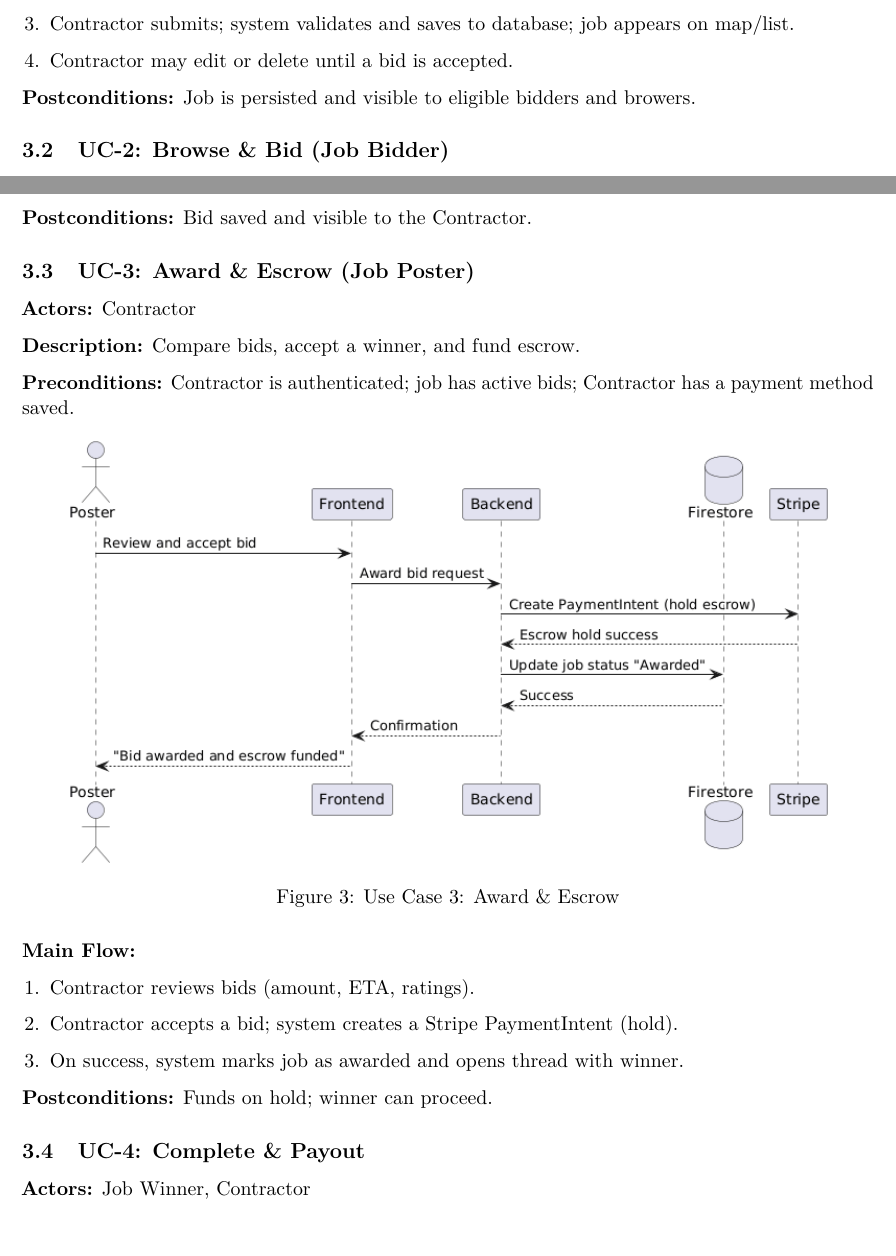
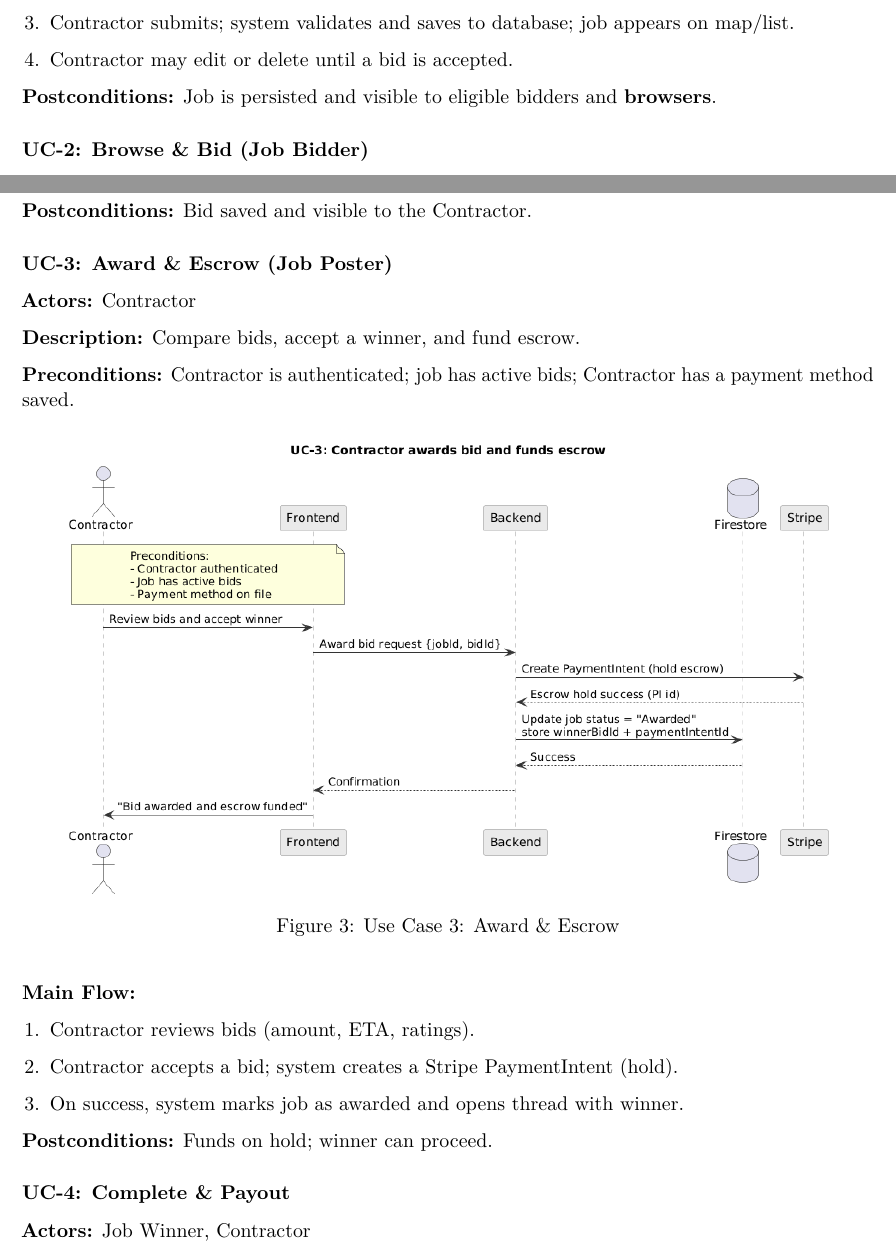
Before and after one commit to tjung-git/OpenBid-Map-first-Bidding-Markplace, a LaTeX document (documentation/1.2 Detailed User Stories, Requirements, and Initial Prototype/main.tex): two parts of pages 3 and 6 of 12 before the commit and two parts of pages 4 and 6 of 12 after it, joined at a grey line, cut so that both start at the same text, the shorter picture padded with empty space. Compiled offline with pdfLaTeX.

Commit message:
Updated UC
Update UC and placed them in its respective section

```diff
--- a/documentation/1.2 Detailed User Stories, Requirements, and Initial Prototype/main.tex
+++ b/documentation/1.2 Detailed User Stories, Requirements, and Initial Prototype/main.tex
@@ -136,9 +137,9 @@ This document outlines the deliverables for Iteration~2 of \project: detailed us
   \item Contractor submits; system validates and saves to database; job appears on map/list.
   \item Contractor may edit or delete until a bid is accepted.
 \end{enumerate}
-\textbf{Postconditions:} Job is persisted and visible to eligible bidders and browers.
+\textbf{Postconditions:} Job is persisted and visible to eligible bidders and \textbf{browsers}.
 
-\subsection{UC-2: Browse \& Bid (Job Bidder)}
+\subsubsection*{UC-2: Browse \& Bid (Job Bidder)}
 \textbf{Actors:} Bidder \par
 \textbf{Description:} Discover nearby jobs and place bids. \par
 \textbf{Preconditions:} User is authenticated; KYC verified. \par
@@ -158,16 +161,18 @@ This document outlines the deliverables for Iteration~2 of \project: detailed us
 \end{enumerate}
 \textbf{Postconditions:} Bid saved and visible to the Contractor.
 
-\subsection{UC-3: Award \& Escrow (Job Poster)}
+\subsubsection*{UC-3: Award \& Escrow (Job Poster)}
 \textbf{Actors:} Contractor \par
 \textbf{Description:} Compare bids, accept a winner, and fund escrow.\par
 \textbf{Preconditions:} Contractor is authenticated; job has active bids; Contractor has a payment method saved.\par
-\begin{figure}[htbp]
+
+\begin{figure}[H]
   \centering
-\includegraphics[width=0.9\linewidth]{UC-3.png}
+  \includegraphics[width=0.9\linewidth]{UC-3.png}
   \caption{Use Case 3: Award \& Escrow}
   \label{fig:uc3}
-\end{figure} \par
+\end{figure}
+
 \textbf{Main Flow:}
 \begin{enumerate}[leftmargin=1.4em]
   \item Contractor reviews bids (amount, ETA, ratings).
@@ -176,7 +181,7 @@ This document outlines the deliverables for Iteration~2 of \project: detailed us
 \end{enumerate}
 \textbf{Postconditions:} Funds on hold; winner can proceed.
 
-\subsection{UC-4: Complete \& Payout}
+\subsubsection*{UC-4: Complete \& Payout}
 \textbf{Actors:} Job Winner, Contractor \par
 \textbf{Description:} Job Winner marks work done; Contractor confirms; funds captured and paid out.\par
 \textbf{Preconditions:} Job awarded; escrow hold succeeded.\par
@@ -186,2 +192,4 @@ This document outlines the deliverables for Iteration~2 of \project: detailed us
   \caption{Use Case 4: Complete \& Payout}
   \label{fig:uc4}
+\end{figure}
+
```
Also changed, not shown: documentation/1.2 Detailed User Stories, Requirements, and Initial Prototype/UC-1.png, documentation/1.2 Detailed User Stories, Requirements, and Initial Prototype/UC-2.png, documentation/1.2 Detailed User Stories, Requirements, and Initial Prototype/UC-3.png, documentation/1.2 Detailed User Stories, Requirements, and Initial Prototype/UC-4.png, documentation/1.2 Detailed User Stories, Requirements, and Initial Prototype/main.pdf, documentation/1.2 Detailed User Stories, Requirements, and Initial Prototype/main.tex (24 more changed lines).
